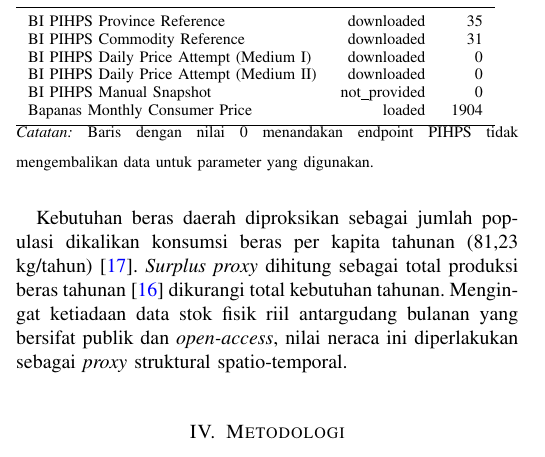
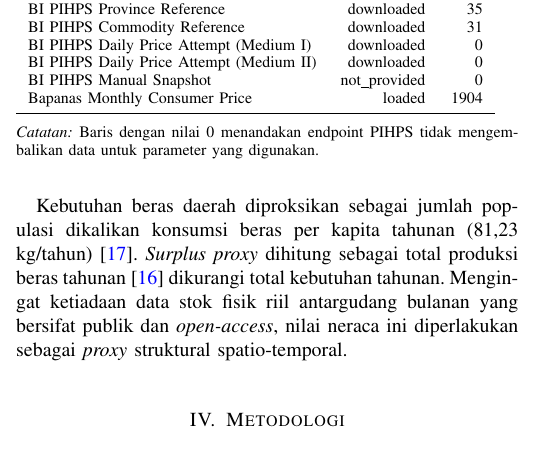
Before and after one commit to kemal-faza/gemastik-data-mining, a LaTeX paper (DATA MINING - Penambangan Data/PanganFlow-ID/reports/panganflow_report.tex): part of one column of page 2 of 6, cut so that both start at the same text. Compiled offline with pdfLaTeX.

Commit message:
fix: ganti vspace dengan par+vspace untuk spasi catatan tabel
- \vspace setelah \end{tabular} tidak konsisten di LaTeX
- pakai \par\vspace{6pt} agar spasi vertikal bekerja reliable
- hapus \multicolumn approach karena overflow kolom

```diff
--- a/DATA MINING - Penambangan Data/PanganFlow-ID/reports/panganflow_report.tex
+++ b/DATA MINING - Penambangan Data/PanganFlow-ID/reports/panganflow_report.tex
@@ -122,10 +122,9 @@ Dataset final berbentuk panel provinsi-bulan-komoditas sebanyak 1.904 baris, men
     Bapanas Monthly Consumer Price & loaded & 1904 \\
     \bottomrule
   \end{tabular}
-  \vspace{6pt}
+  \par\vspace{6pt}
   {\footnotesize \textit{Catatan:} Baris dengan nilai 0 menandakan endpoint PIHPS tidak mengembalikan data untuk parameter yang digunakan.}
-\end{table}
-
+  \end{table}
 Kebutuhan beras daerah diproksikan sebagai jumlah populasi dikalikan konsumsi beras per kapita tahunan (81,23 kg/tahun) \cite{17}. \textit{Surplus proxy} dihitung sebagai total produksi beras tahunan \cite{16} dikurangi total kebutuhan tahunan. Mengingat ketiadaan data stok fisik riil antargudang bulanan yang bersifat publik dan \textit{open-access}, nilai neraca ini diperlakukan sebagai \textit{proxy} struktural spatio-temporal.
 
 
```
